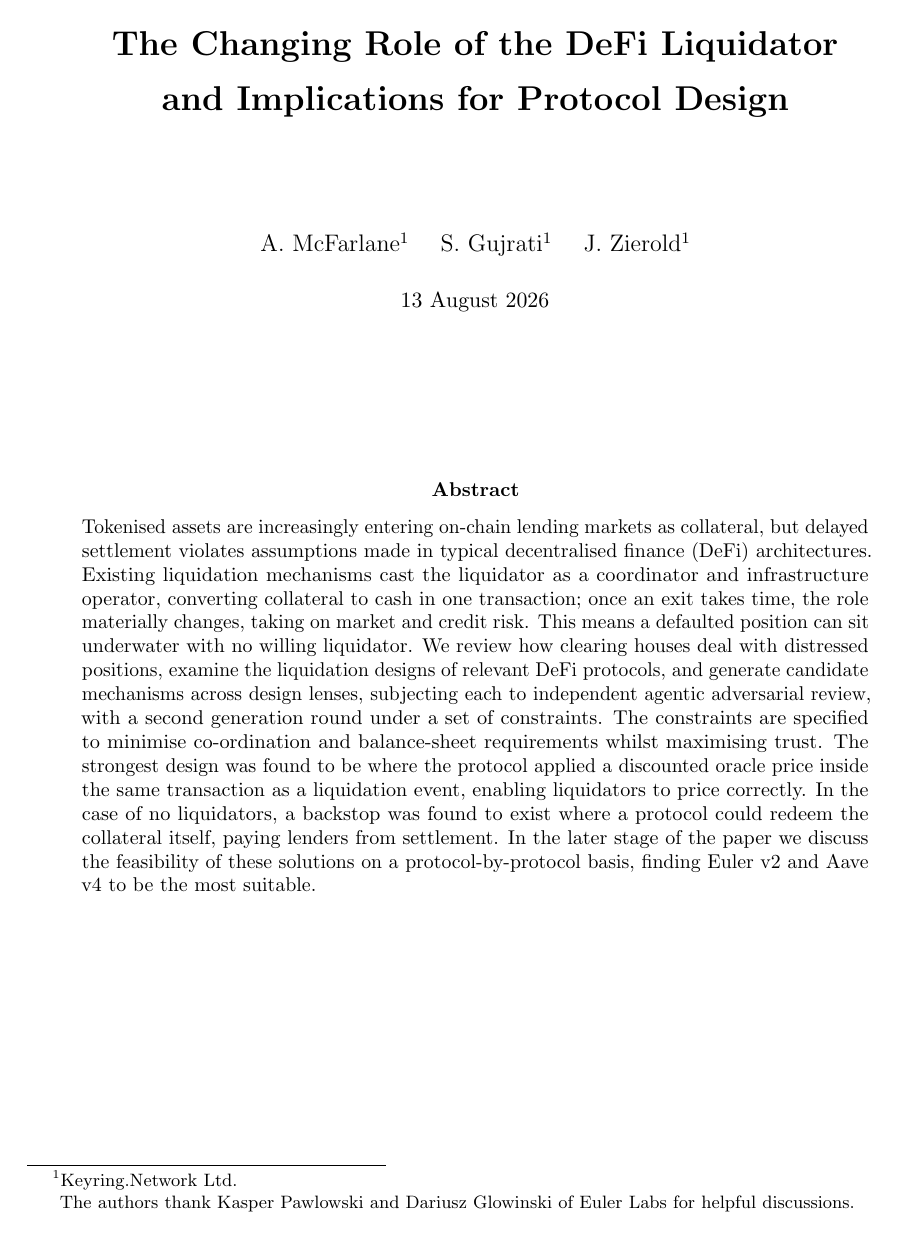
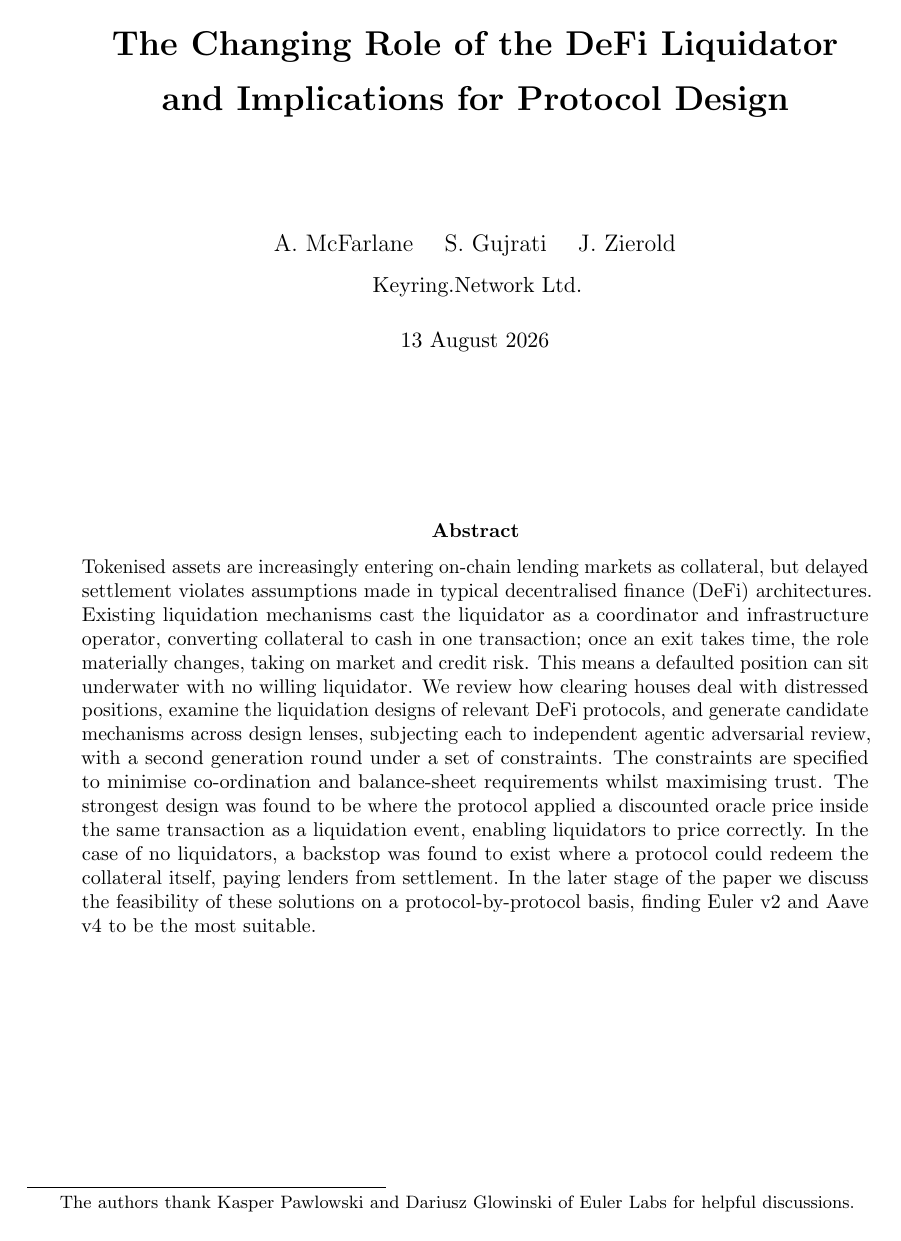
Before and after one commit to Keyring-Network/liquidation-model-research-paper, a LaTeX paper (clearing-models.tex): page 1 of 20. Compiled offline with pdfLaTeX.

Commit message:
Drop the affiliation footnote; pick up the figure arrow tweak (#3)
The authors carried a footnote marker each pointing at a single shared
affiliation, which cluttered the title block for no information. The
affiliation is now a plain line under the author names. The
acknowledgement footnote is unchanged.

Also brings in the reference-price arrow endpoint change (593 -> 578)
made to the diagram source after the repository was seeded.

```diff
--- a/clearing-models.tex
+++ b/clearing-models.tex
@@ -38,8 +38,9 @@
 \vspace*{3cm}
 {\LARGE\bfseries The Changing Role of the DeFi Liquidator\\[0.3em] and Implications for Protocol Design\par}
 \vspace{2cm}
-{\large A. McFarlane\footnotemark[1] \quad S. Gujrati\footnotemark[1] \quad J. Zierold\footnotemark[1]\par}
-\footnotetext[1]{Keyring.Network Ltd.}
+{\large A. McFarlane \quad S. Gujrati \quad J. Zierold\par}
+\vspace{0.6em}
+{\normalsize Keyring.Network Ltd.\par}
 \begingroup
 \renewcommand\thefootnote{}
 \footnotetext{The authors thank Kasper Pawlowski and Dariusz Glowinski of Euler Labs for helpful discussions.}
```
Also changed, not shown: vault-flow-diagram.tex (+1 -1 lines), clearing-models.pdf.
